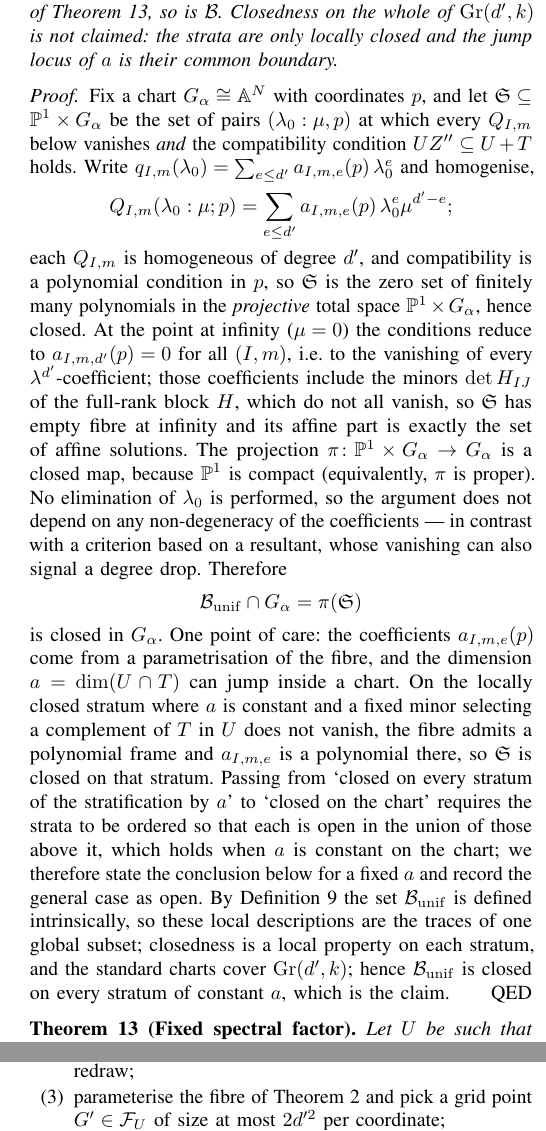
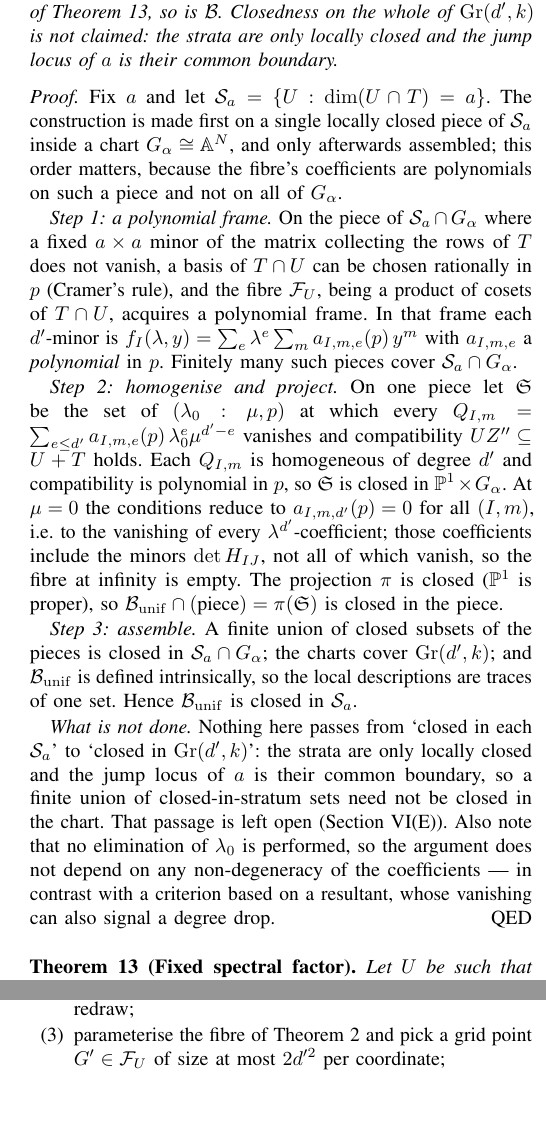
Before and after one commit to Zhengshuji/q1-functional-observer, a LaTeX paper (paper/paper_V_fibre.tex): two parts of the columns of pages 4 and 6 of 9, joined at a grey line, cut so that both start at the same text, the shorter picture padded with empty space. Compiled offline with pdfLaTeX.

Commit message:
改写：推论 12 的证明按「先在固定 a 的局部闭片上取多项式标架，再齐次化投影，最后拼接」三步重排，并单列「不做什么」
- 依据 ChatGPT 的第 3 条建议：读者容易把前面的闭投影误读为整张图卡上的闭性

```diff
--- a/paper/paper_V_fibre.tex
+++ b/paper/paper_V_fibre.tex
@@ -370,31 +370,38 @@ common boundary.
 \end{cor}
 
 \begin{proof}
-Fix a chart $G_\alpha\cong\mathbb A^{N}$ with coordinates $p$, and let $\mathfrak S\subseteq
-\mathbb P^{1}\times G_\alpha$ be the set of pairs $(\lambda_0:\mu,p)$ at which every $Q_{I,m}$ below
-vanishes \emph{and} the compatibility condition $UZ''\subseteq U+T$ holds. Write
-$q_{I,m}(\lambda_0)=\sum_{e\le d'}a_{I,m,e}(p)\,\lambda_0^{e}$ and homogenise,
-$$Q_{I,m}(\lambda_0:\mu;p)=\sum_{e\le d'}a_{I,m,e}(p)\,\lambda_0^{e}\mu^{d'-e};$$
-each $Q_{I,m}$ is homogeneous of degree $d'$, and compatibility is a polynomial condition in $p$, so
-$\mathfrak S$ is the zero set of finitely many polynomials in the \emph{projective} total space
-$\mathbb P^{1}\times G_\alpha$, hence closed. At the point at infinity ($\mu=0$) the conditions reduce
-to $a_{I,m,d'}(p)=0$ for all $(I,m)$, i.e.\ to the vanishing of every $\lambda^{d'}$-coefficient; those
-coefficients include the minors $\det H_{IJ}$ of the full-rank block $H$, which do not all vanish, so
-$\mathfrak S$ has empty fibre at infinity and its affine part is exactly the set of affine solutions. The projection
-$\pi\colon\mathbb P^{1}\times G_\alpha\to G_\alpha$ is a closed map, because $\mathbb P^{1}$ is
-compact (equivalently, $\pi$ is proper). No elimination of $\lambda_0$ is performed, so the argument does
-not depend on any non-degeneracy of the coefficients --- in contrast with a criterion based on a
-resultant, whose vanishing can also signal a degree drop. Therefore
-$$\mathcal B_{\mathrm{unif}}\cap G_\alpha=\pi(\mathfrak S)$$
-is closed in $G_\alpha$. One point of care: the coefficients $a_{I,m,e}(p)$ come from a parametrisation of the fibre, and the
-dimension $a=\dim(U\cap T)$ can jump inside a chart. On the locally closed stratum where $a$ is constant and
-a fixed minor selecting a complement of $T$ in $U$ does not vanish, the fibre admits a polynomial frame
-and $a_{I,m,e}$ is a polynomial there, so $\mathfrak S$ is closed on that stratum. Passing from
-`closed on every stratum of the stratification by $a$' to `closed on the chart' requires the strata to be
-ordered so that each is open in the union of those above it, which holds when $a$ is constant on the
-chart; we therefore state the conclusion below for a fixed $a$ and record the general case as open. By Definition~\ref{def:bad} the set $\mathcal B_{\mathrm{unif}}$ is defined intrinsically, so
-these local descriptions are the traces of one global subset; closedness is a local property on each stratum, and the standard charts cover $\mathrm{Gr}(d',k)$; hence
-$\mathcal B_{\mathrm{unif}}$ is closed on every stratum of constant $a$, which is the claim.
+Fix $a$ and let $\mathcal S_a=\{U:\dim(U\cap T)=a\}$. The construction is made first on a single
+locally closed piece of $\mathcal S_a$ inside a chart $G_\alpha\cong\mathbb A^{N}$, and only afterwards
+assembled; this order matters, because the fibre's coefficients are polynomials on such a piece and not
+on all of $G_\alpha$.
+
+\emph{Step 1: a polynomial frame.} On the piece of $\mathcal S_a\cap G_\alpha$ where a fixed $a\times a$
+minor of the matrix collecting the rows of $T$ does not vanish, a basis of $T\cap U$ can be chosen
+rationally in $p$ (Cramer's rule), and the fibre $\mathcal F_U$, being a product of cosets of $T\cap U$,
+acquires a polynomial frame. In that frame each $d'$-minor is
+$f_I(\lambda,y)=\sum_e\lambda^{e}\sum_m a_{I,m,e}(p)\,y^{m}$ with $a_{I,m,e}$ a \emph{polynomial} in $p$.
+Finitely many such pieces cover $\mathcal S_a\cap G_\alpha$.
+
+\emph{Step 2: homogenise and project.} On one piece let $\mathfrak S$ be the set of
+$(\lambda_0:\mu,p)$ at which every $Q_{I,m}=\sum_{e\le d'}a_{I,m,e}(p)\,\lambda_0^{e}\mu^{d'-e}$
+vanishes and compatibility $UZ''\subseteq U+T$ holds. Each $Q_{I,m}$ is homogeneous of degree $d'$ and
+compatibility is polynomial in $p$, so $\mathfrak S$ is closed in $\mathbb P^{1}\times G_\alpha$. At
+$\mu=0$ the conditions reduce to $a_{I,m,d'}(p)=0$ for all $(I,m)$, i.e.\ to the vanishing of every
+$\lambda^{d'}$-coefficient; those coefficients include the minors $\det H_{IJ}$, not all of which
+vanish, so the fibre at infinity is empty. The projection $\pi$ is closed ($\mathbb P^1$ is proper), so
+$\mathcal B_{\mathrm{unif}}\cap(\text{piece})=\pi(\mathfrak S)$ is closed in the piece.
+
+\emph{Step 3: assemble.} A finite union of closed subsets of the pieces is closed in
+$\mathcal S_a\cap G_\alpha$; the charts cover $\mathrm{Gr}(d',k)$; and $\mathcal B_{\mathrm{unif}}$ is
+defined intrinsically, so the local descriptions are traces of one set. Hence
+$\mathcal B_{\mathrm{unif}}$ is closed in $\mathcal S_a$.
+
+\emph{What is not done.} Nothing here passes from `closed in each $\mathcal S_a$' to `closed in
+$\mathrm{Gr}(d',k)$': the strata are only locally closed and the jump locus of $a$ is their common
+boundary, so a finite union of closed-in-stratum sets need not be closed in the chart. That passage is
+left open (Section~\ref{sec:open}(E)). Also note that no elimination of $\lambda_0$ is performed, so the
+argument does not depend on any non-degeneracy of the coefficients --- in contrast with a criterion based
+on a resultant, whose vanishing can also signal a degree drop.
 \end{proof}
 
 \begin{thm}[Fixed spectral factor]\label{thm:factor}
```
Also changed, not shown: paper/paper_V_fibre.pdf.
